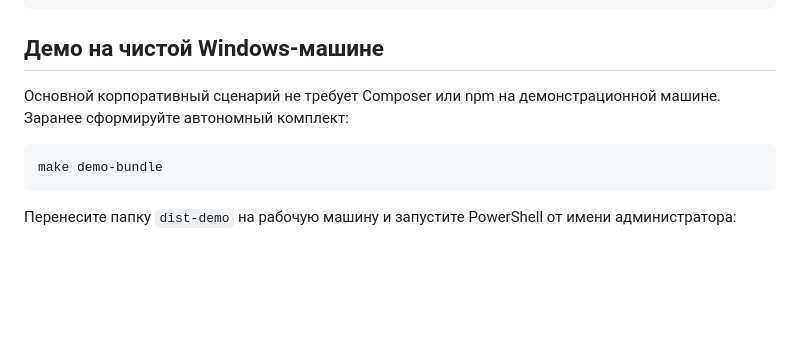
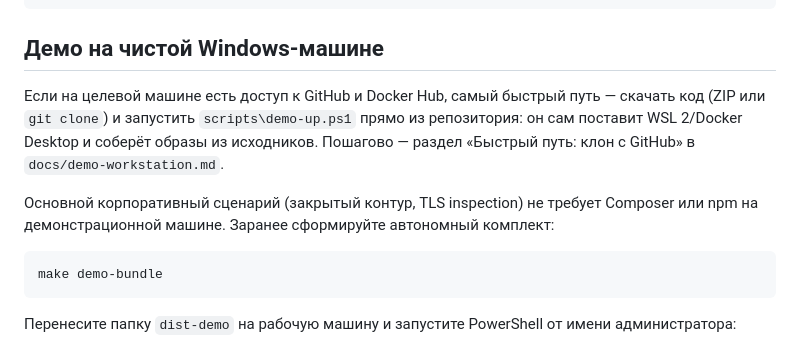
Before and after one commit to Antropophag/ic, a Markdown page: README.md, the part around the change. GitHub-like rendering; blank space fills up the shorter version.

````diff
--- a/README.md
+++ b/README.md
@@ -73,8 +73,15 @@ make smoke
 
 ## Демо на чистой Windows-машине
 
-Основной корпоративный сценарий не требует Composer или npm на демонстрационной
-машине. Заранее сформируйте автономный комплект:
+Если на целевой машине есть доступ к GitHub и Docker Hub, самый быстрый путь —
+скачать код (ZIP или `git clone`) и запустить `scripts\demo-up.ps1` прямо из
+репозитория: он сам поставит WSL 2/Docker Desktop и соберёт образы из
+исходников. Пошагово — раздел «Быстрый путь: клон с GitHub» в
+`docs/demo-workstation.md`.
+
+Основной корпоративный сценарий (закрытый контур, TLS inspection) не требует
+Composer или npm на демонстрационной машине. Заранее сформируйте автономный
+комплект:
 
 ```bash
 make demo-bundle
````
Also changed, not shown: docs/demo-workstation.md (+45 -0 lines).
